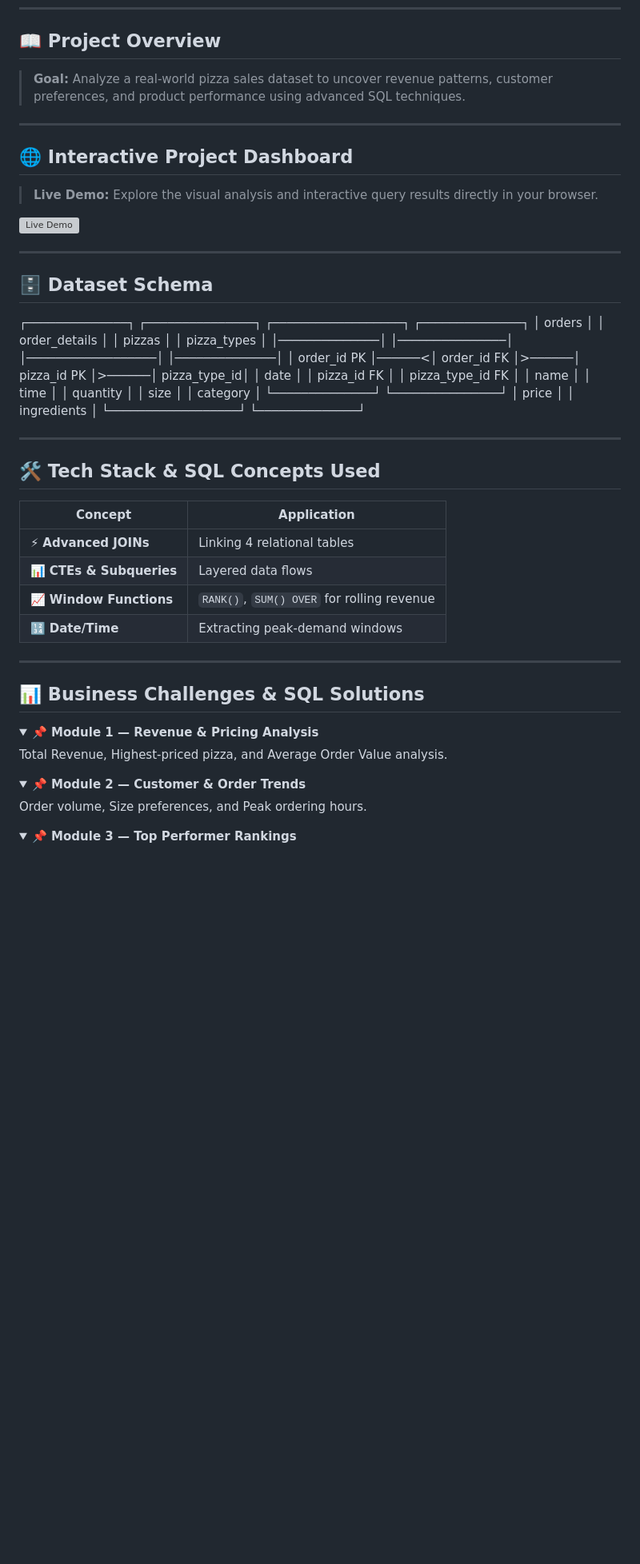
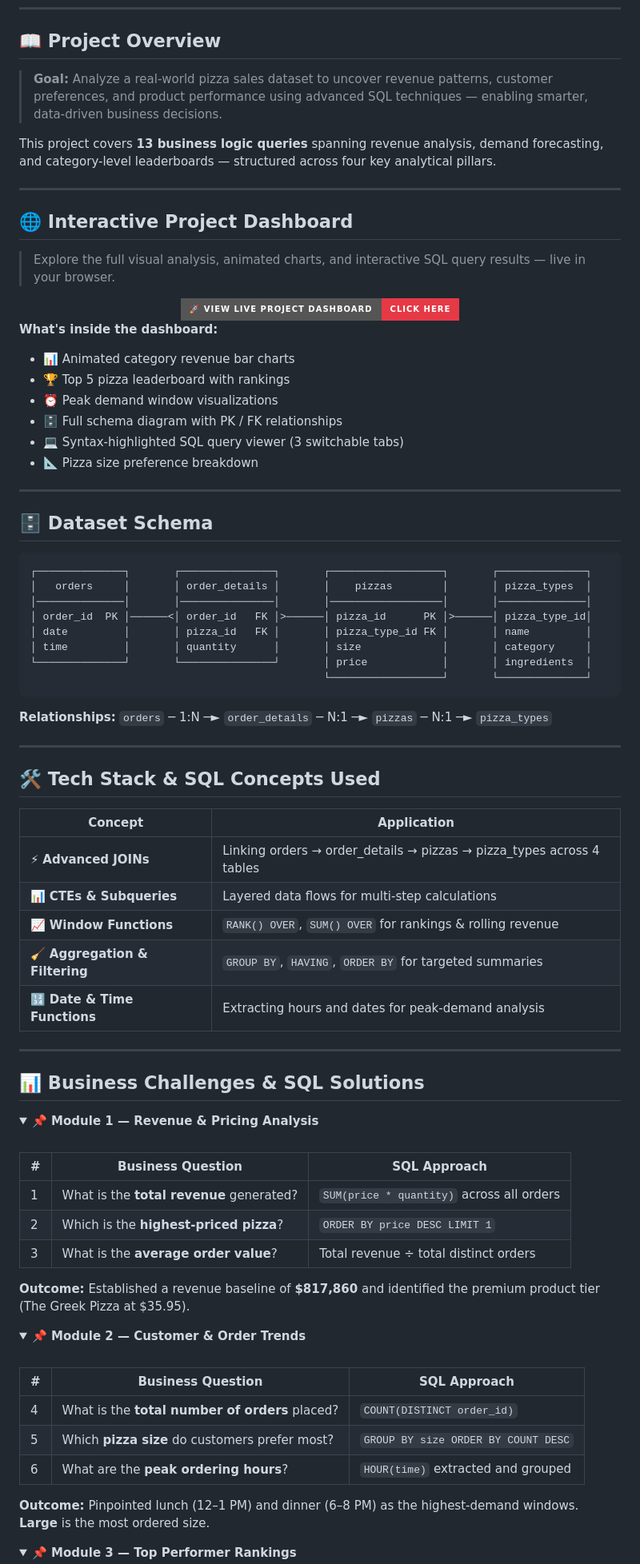
Before and after one commit to pritwrk/Pizza_sale--Sql, a Markdown page: README.md, the part around one of its changes. Shown at 80% size. Rendered like a GitHub page; folded sections open; badges without logos; blank space fills up the shorter version; grey boxes are pictures that could not be loaded.

````diff
--- a/README.md
+++ b/README.md
@@ -28,21 +31,37 @@
 
 ## 📖 Project Overview
 
-> **Goal:** Analyze a real-world pizza sales dataset to uncover revenue patterns, customer preferences, and product performance using advanced SQL techniques.
+> **Goal:** Analyze a real-world pizza sales dataset to uncover revenue patterns, customer preferences, and product performance using advanced SQL techniques — enabling smarter, data-driven business decisions.
+
+This project covers **13 business logic queries** spanning revenue analysis, demand forecasting, and category-level leaderboards — structured across four key analytical pillars.
 
 ---
 
 ## 🌐 Interactive Project Dashboard
-> **Live Demo:** Explore the visual analysis and interactive query results directly in your browser.
 
-<a href="[https://pritamverma83599-ux.github.io/Pizza_sale--Sql/](https://pritamverma83599-ux.github.io/Pizza_sale--Sql/)" target="_blank">
-  <img src="[https://img.shields.io/badge/View_Live_Project-Click_Here-E63946?style=for-the-badge&logo=googlechrome&logoColor=white](https://img.shields.io/badge/View_Live_Project-Click_Here-E63946?style=for-the-badge&logo=googlechrome&logoColor=white)" alt="Live Demo" />
+> Explore the full visual analysis, animated charts, and interactive SQL query results — live in your browser.
+
+<div align="center">
+
+<a href="https://pritamverma83599-ux.github.io/Pizza_sale--Sql/" target="_blank">
+  <img src="https://img.shields.io/badge/🚀%20View%20Live%20Project%20Dashboard-Click%20Here-E63946?style=for-the-badge&logo=googlechrome&logoColor=white" alt="Live Demo" />
 </a>
+
+</div>
+
+**What's inside the dashboard:**
+- 📊 Animated category revenue bar charts
+- 🏆 Top 5 pizza leaderboard with rankings
+- ⏰ Peak demand window visualizations
+- 🗄️ Full schema diagram with PK / FK relationships
+- 💻 Syntax-highlighted SQL query viewer (3 switchable tabs)
+- 📐 Pizza size preference breakdown
 
 ---
 
 ## 🗄️ Dataset Schema
 
+```
 ┌──────────────┐       ┌───────────────┐       ┌──────────────────┐       ┌──────────────┐
 │   orders     │       │ order_details │       │    pizzas        │       │ pizza_types  │
 │──────────────│       │───────────────│       │──────────────────│       │──────────────│
@@ -50,8 +69,10 @@
 │ date         │       │ pizza_id   FK │       │ pizza_type_id FK │       │ name         │
 │ time         │       │ quantity      │       │ size             │       │ category     │
 └──────────────┘       └───────────────┘       │ price            │       │ ingredients  │
-└──────────────────┘       └──────────────┘
+                                               └──────────────────┘       └──────────────┘
+```
 
+**Relationships:** `orders` ─ 1:N ─► `order_details` ─ N:1 ─► `pizzas` ─ N:1 ─► `pizza_types`
 
 ---
 
@@ -59,10 +80,11 @@
 
 | Concept | Application |
 |---|---|
-| ⚡ **Advanced JOINs** | Linking 4 relational tables |
-| 📊 **CTEs & Subqueries** | Layered data flows |
-| 📈 **Window Functions** | `RANK()`, `SUM() OVER` for rolling revenue |
-| 🔢 **Date/Time** | Extracting peak-demand windows |
+| ⚡ **Advanced JOINs** | Linking orders → order_details → pizzas → pizza_types across 4 tables |
+| 📊 **CTEs & Subqueries** | Layered data flows for multi-step calculations |
+| 📈 **Window Functions** | `RANK() OVER`, `SUM() OVER` for rankings & rolling revenue |
+| 🧹 **Aggregation & Filtering** | `GROUP BY`, `HAVING`, `ORDER BY` for targeted summaries |
+| 🔢 **Date & Time Functions** | Extracting hours and dates for peak-demand analysis |
 
 ---
 
@@ -70,12 +92,32 @@
 
 <details>
 <summary><b>📌 Module 1 — Revenue & Pricing Analysis</b></summary>
-Total Revenue, Highest-priced pizza, and Average Order Value analysis.
+
+<br>
+
+| # | Business Question | SQL Approach |
+|---|---|---|
+| 1 | What is the **total revenue** generated? | `SUM(price * quantity)` across all orders |
+| 2 | Which is the **highest-priced pizza**? | `ORDER BY price DESC LIMIT 1` |
+| 3 | What is the **average order value**? | Total revenue ÷ total distinct orders |
+
+**Outcome:** Established a revenue baseline of **$817,860** and identified the premium product tier (The Greek Pizza at $35.95).
+
 </details>
 
 <details>
 <summary><b>📌 Module 2 — Customer & Order Trends</b></summary>
-Order volume, Size preferences, and Peak ordering hours.
+
+<br>
+
+| # | Business Question | SQL Approach |
+|---|---|---|
+| 4 | What is the **total number of orders** placed? | `COUNT(DISTINCT order_id)` |
+| 5 | Which **pizza size** do customers prefer most? | `GROUP BY size ORDER BY COUNT DESC` |
+| 6 | What are the **peak ordering hours**? | `HOUR(time)` extracted and grouped |
+
+**Outcome:** Pinpointed lunch (12–1 PM) and dinner (6–8 PM) as the highest-demand windows. **Large** is the most ordered size.
+
 </details>
 
 <details>
````
Also changed, not shown: other parts of README.md (+120 -28 lines).
